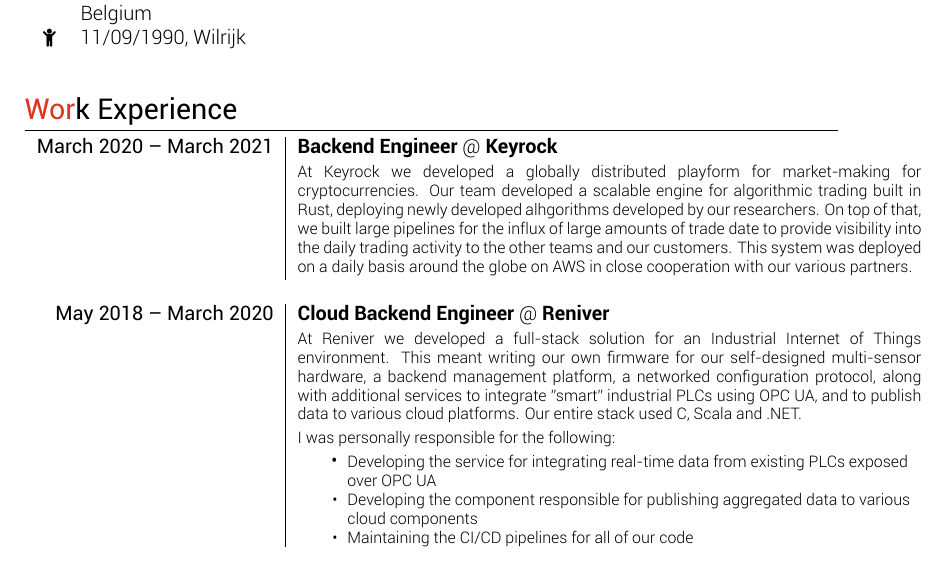
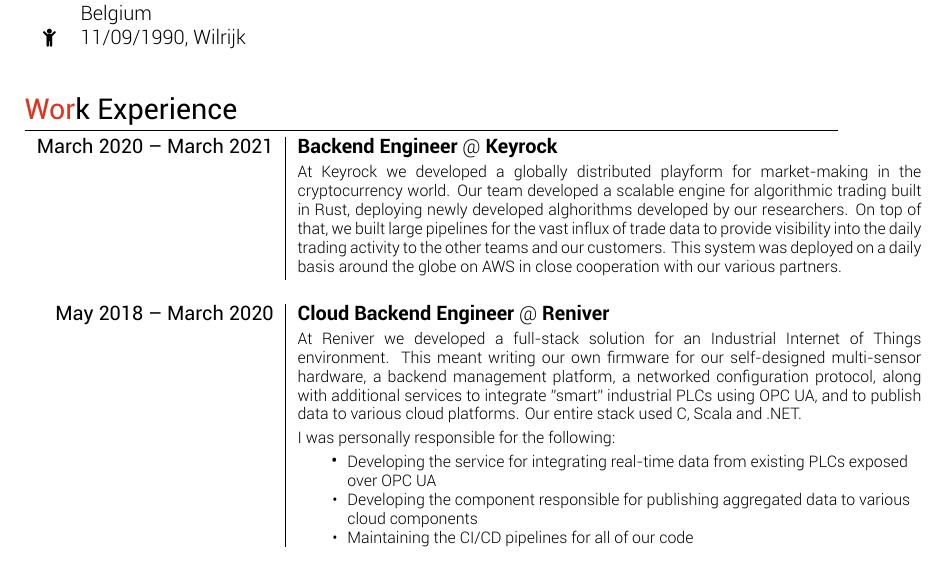
Before and after one commit to romatthe/cv, a LaTeX CV (cv-alt.tex): part of page 1 of 2, cut so that both start at the same text. Compiled offline with XeLaTeX.

Commit message:
Spelling mistakes

```diff
--- a/cv-alt.tex
+++ b/cv-alt.tex
@@ -72,7 +72,7 @@
         \begin{tabular}{r|p{11cm}}
 
         \textsc{March 2020 – March 2021} & \textbf{Backend Engineer} @ \textbf{Keyrock} \\
-        & \footnotesize{At Keyrock we developed a globally distributed playform for market-making for cryptocurrencies. Our team developed a scalable engine for algorithmic trading built in Rust, deploying newly developed alhgorithms developed by our researchers. On top of that, we built large pipelines for the influx of large amounts of trade date to provide visibility into the daily trading activity to the other teams and our customers. This system was deployed on a daily basis around the globe on AWS in close cooperation with our various partners.} \\
+        & \footnotesize{At Keyrock we developed a globally distributed playform for market-making in the cryptocurrency world. Our team developed a scalable engine for algorithmic trading built in Rust, deploying newly developed alghorithms developed by our researchers. On top of that, we built large pipelines for the vast influx of trade data to provide visibility into the daily trading activity to the other teams and our customers. This system was deployed on a daily basis around the globe on AWS in close cooperation with our various partners.} \\
         \multicolumn{2}{c}{} \\
 
 
```
